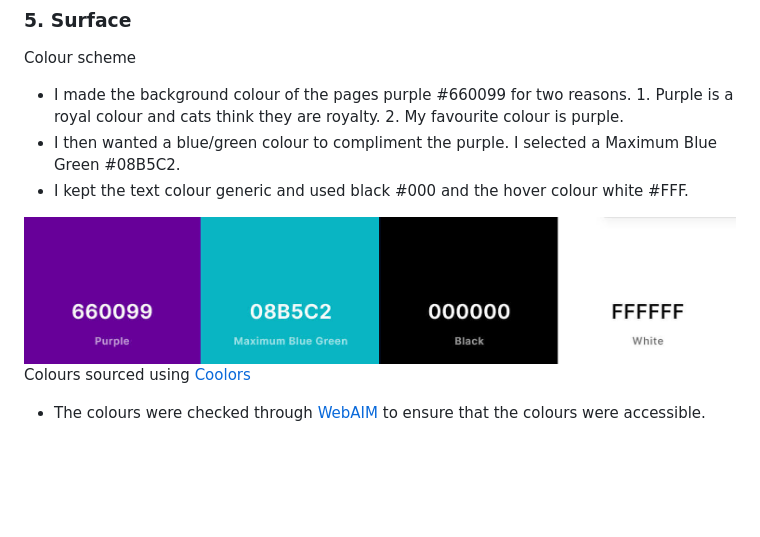
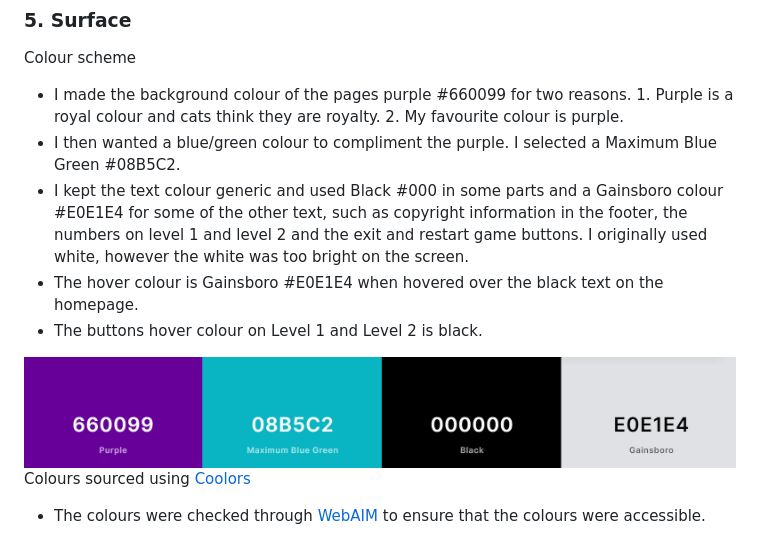
Before and after one commit to Medusas71/Cat-Memory-Game, a Markdown page: README.md, the part around the change printed below. Rendered like a GitHub page; pictures changed too: readme-images/website-colours.jpg; blank space fills up the shorter version.

Commit message:
Change colour from White to Gainsboro

```diff
--- a/README.md
+++ b/README.md
@@ -155,6 +155,11 @@ Colour scheme
 * I made the background colour of the pages purple #660099 for two reasons. 1. Purple is a royal colour
 and cats think they are royalty. 2. My favourite colour is purple.
 * I then wanted a blue/green colour to compliment the purple. I selected a Maximum Blue Green #08B5C2.
-* I kept the text colour generic and used black #000 and the hover colour white #FFF.
+* I kept the text colour generic and used Black #000 in some parts and a Gainsboro colour #E0E1E4 for some of the other
+text, such as copyright information in the footer, the numbers on level 1 and level 2 and the exit and restart game buttons.
+I originally used white, however the white was too bright on the screen.
+* The hover colour is Gainsboro #E0E1E4 when hovered over the black text on the homepage.
+* The buttons hover colour on Level 1 and Level 2 is black.
+
 
 ![4 Colours](./readme-images/website-colours.jpg)
```
Also changed, not shown: other parts of README.md (+1 -1 lines), 1 other file.
